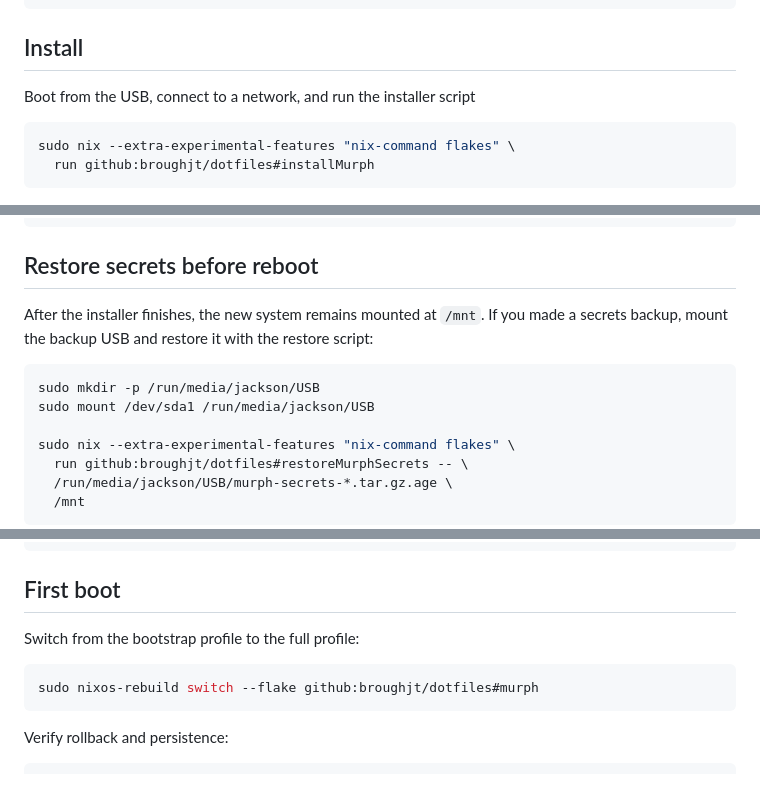
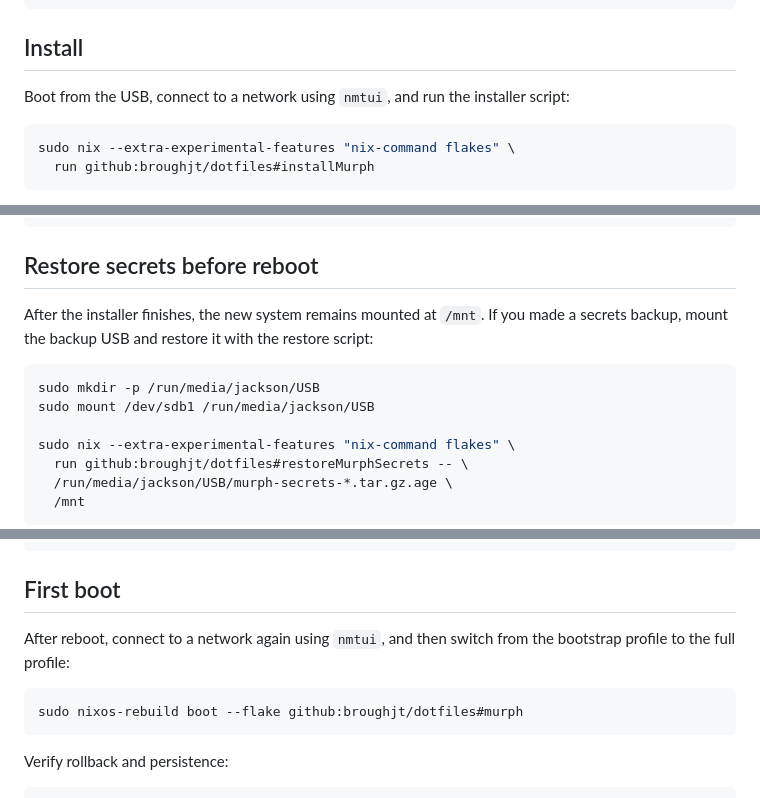
Before and after one commit to broughjt/dotfiles, a Markdown page: documentation/murph-install.md, 3 parts joined by grey strips. Rendered like a GitHub page.

Commit message:
Update murph install documentation to more closely reflect reality

````diff
--- a/documentation/murph-install.md
+++ b/documentation/murph-install.md
@@ -56,7 +56,8 @@ sudo nix run .#flashNixosInstaller -- /dev/sda
 
 ## Install
 
-Boot from the USB, connect to a network, and run the installer script
+Boot from the USB, connect to a network using `nmtui`, and run the installer
+script:
 
 ```sh
 sudo nix --extra-experimental-features "nix-command flakes" \
@@ -82,11 +83,13 @@ The target disk is:
 
 ## Restore secrets before reboot
 
-After the installer finishes, the new system remains mounted at `/mnt`. If you made a secrets backup, mount the backup USB and restore it with the restore script:
+After the installer finishes, the new system remains mounted at `/mnt`. If you
+made a secrets backup, mount the backup USB and restore it with the restore
+script:
 
 ```sh
 sudo mkdir -p /run/media/jackson/USB
-sudo mount /dev/sda1 /run/media/jackson/USB
+sudo mount /dev/sdb1 /run/media/jackson/USB
 
 sudo nix --extra-experimental-features "nix-command flakes" \
   run github:broughjt/dotfiles#restoreMurphSecrets -- \
@@ -108,10 +111,11 @@ sudo reboot
 
 ## First boot
 
-Switch from the bootstrap profile to the full profile:
+After reboot, connect to a network again using `nmtui`, and then switch from the
+bootstrap profile to the full profile:
 
 ```sh
-sudo nixos-rebuild switch --flake github:broughjt/dotfiles#murph
+sudo nixos-rebuild boot --flake github:broughjt/dotfiles#murph
 ```
 
 Verify rollback and persistence:
````
